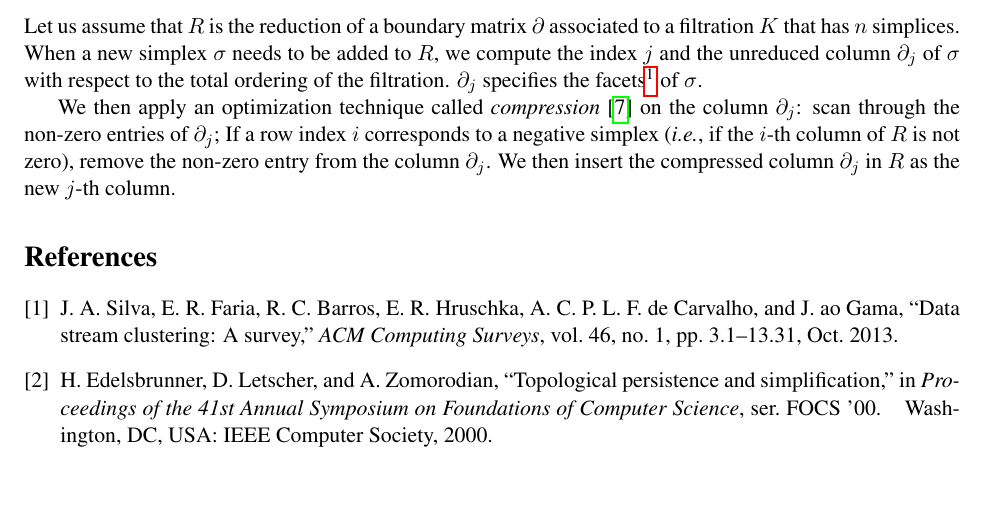
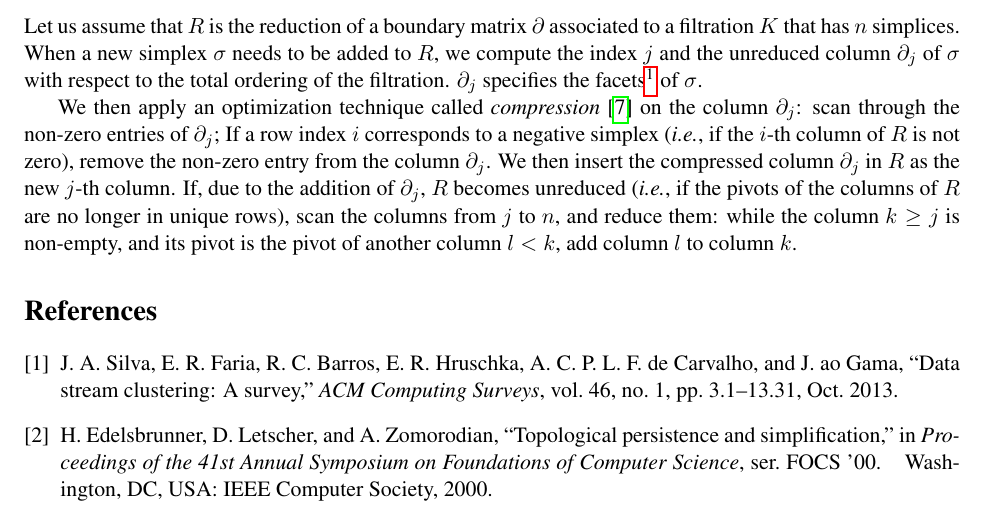
Before and after one commit to Anindya-Moitra/fullyIncrementalPH, a LaTeX document (theoreticalFoundation/main.tex): part of page 2 of 3, cut so that both start at the same text, the shorter picture padded with empty space. Compiled offline with pdfLaTeX.

Commit message:
Still designing the first algorithm for incremental addition of simplices.

```diff
--- a/theoreticalFoundation/main.tex
+++ b/theoreticalFoundation/main.tex
@@ -123,7 +123,10 @@ We then apply an optimization technique called \emph{compression} \cite{kerber-1
 $\partial_j$: scan through the non-zero entries of $\partial_j$; If a row index $i$ corresponds to
 a negative simplex (\emph{i.e.}, if the $i$-th column of $R$ is not zero), remove the non-zero entry
 from the column $\partial_j$.  We then insert the compressed column $\partial_j$ in $R$ as the new
-$j$-th column.
+$j$-th column.  If, due to the addition of $\partial_j$, $R$ becomes unreduced (\emph{i.e.}, if the
+pivots of the columns of $R$ are no longer in unique rows), scan the columns from $j$ to $n$, and
+reduce them: while the column $k \geq j$ is non-empty, and its pivot is the pivot of another column
+$l < k$, add column $l$ to column $k$.
 
 
 \bibliographystyle{IEEEtran}
```
